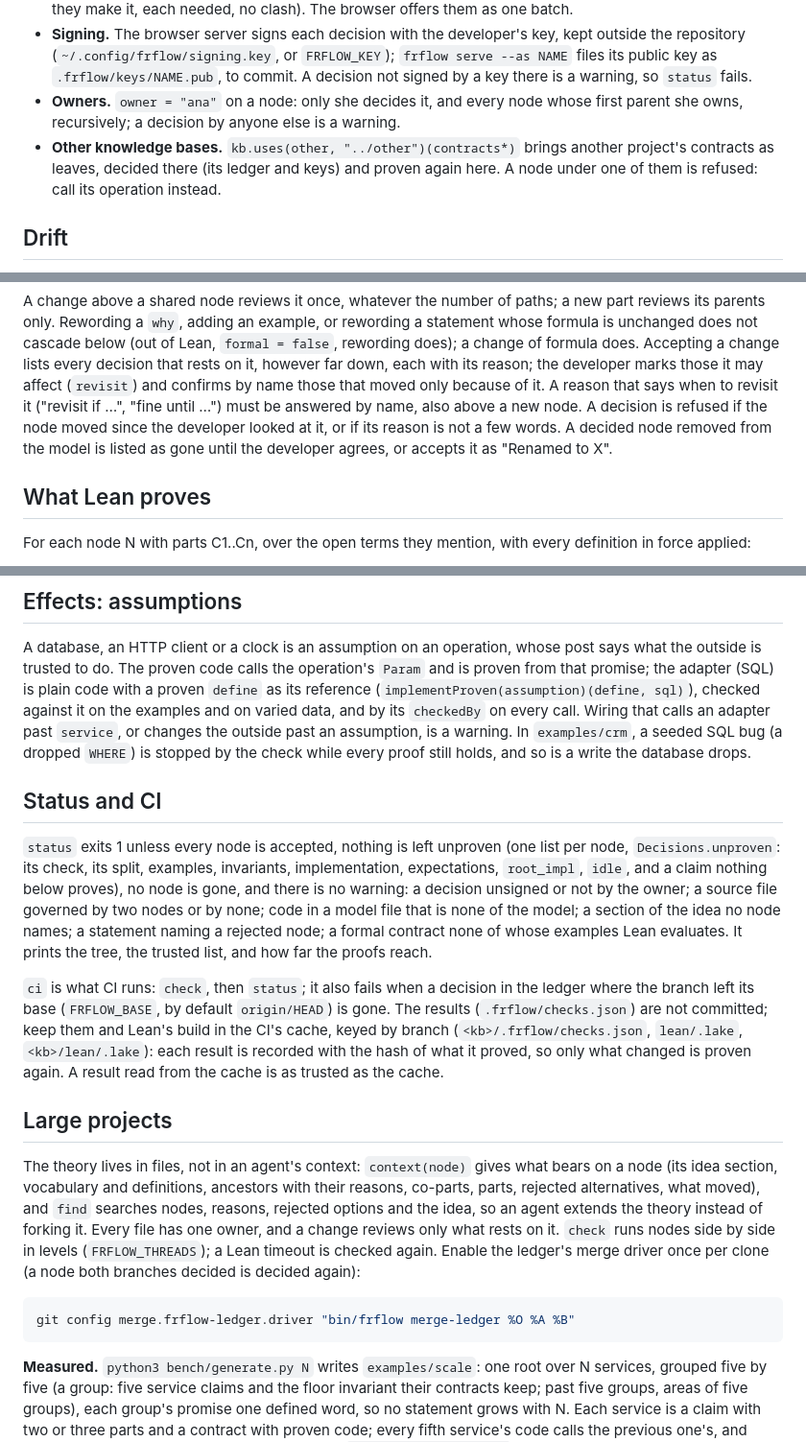
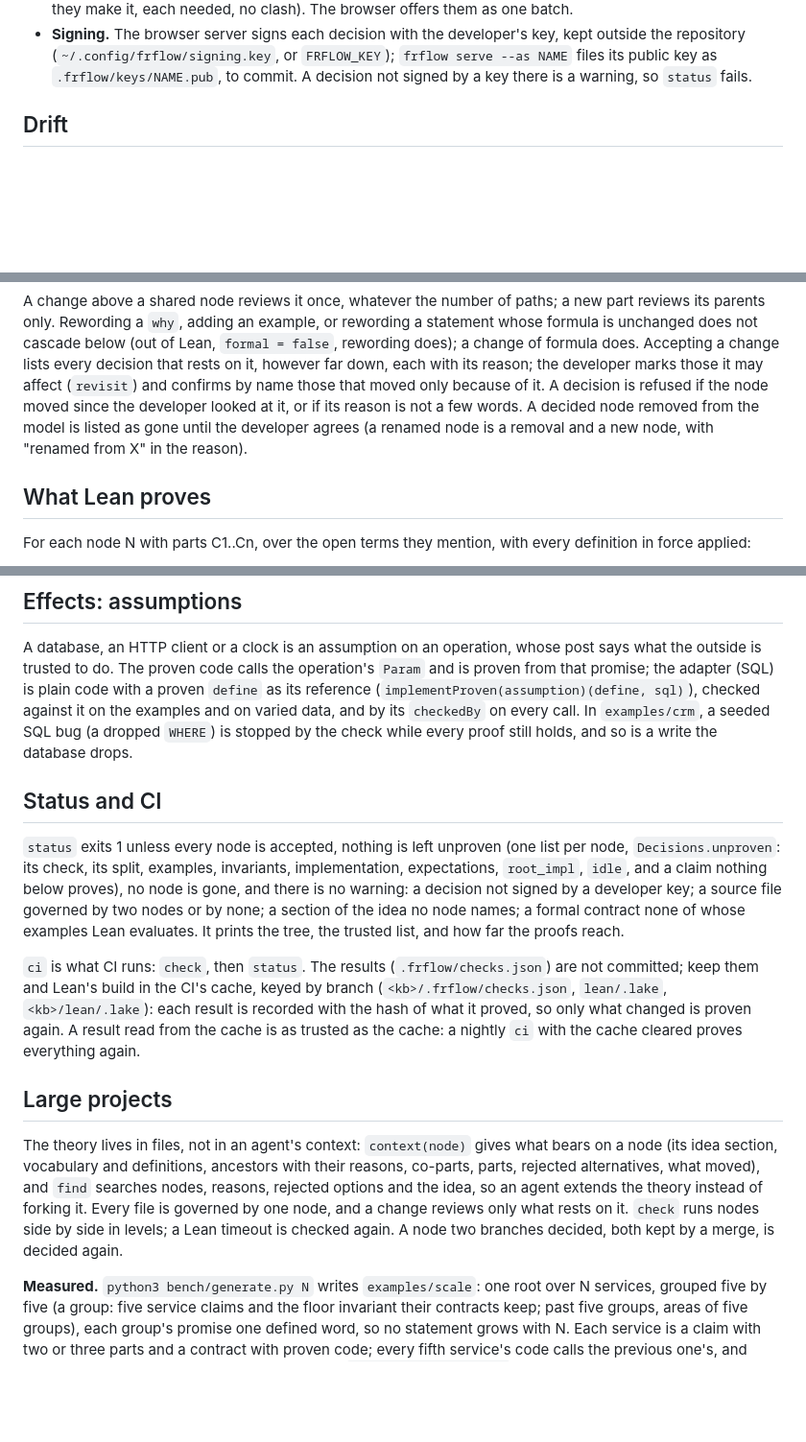
Before and after one commit to szymon-rd/fr-flow, a Markdown page: README.md, 3 parts joined by grey strips. Shown at 96% size. GitHub-like rendering; blank space fills up the shorter version.

````diff
--- a/README.md
+++ b/README.md
@@ -100,13 +100,6 @@ append-only.
   `FRFLOW_KEY`); `frflow serve --as NAME` files its public key as
   `.frflow/keys/NAME.pub`, to commit. A decision not signed by a key there is a
   warning, so `status` fails.
-- **Owners.** `owner = "ana"` on a node: only she decides it, and every node
-  whose first parent she owns, recursively; a decision by anyone else is a
-  warning.
-- **Other knowledge bases.** `kb.uses(other, "../other")(contracts*)` brings
-  another project's contracts as leaves, decided there (its ledger and keys)
-  and proven again here. A node under one of them is refused: call its
-  operation instead.
 
 ## Drift
 
@@ -129,11 +122,10 @@ Lean, `formal = false`, rewording does); a change of formula does. Accepting a
 change lists every
 decision that rests on it, however far down, each with its reason; the
 developer marks those it may affect (`revisit`) and confirms by name those that
-moved only because of it. A reason that says when to revisit it ("revisit if
-…", "fine until …") must be answered by name, also above a new node. A decision
-is refused if the node moved since the developer looked at it, or if its reason
-is not a few words. A decided node removed from the model is listed as gone
-until the developer agrees, or accepts it as "Renamed to X".
+moved only because of it. A decision is refused if the node moved since the
+developer looked at it, or if its reason is not a few words. A decided node
+removed from the model is listed as gone until the developer agrees (a renamed
+node is a removal and a new node, with "renamed from X" in the reason).
 
 ## What Lean proves
 
@@ -200,9 +192,7 @@ post says what the outside is trusted to do. The proven code calls the
 operation's `Param` and is proven from that promise; the adapter (SQL) is plain
 code with a proven `define` as its reference
 (`implementProven(assumption)(define, sql)`), checked against it on the
-examples and on varied data, and by its `checkedBy` on every call. Wiring that
-calls an adapter past `service`, or changes the outside past an assumption, is
-a warning. In `examples/crm`, a seeded SQL bug (a dropped `WHERE`) is stopped by
+examples and on varied data, and by its `checkedBy` on every call. In `examples/crm`, a seeded SQL bug (a dropped `WHERE`) is stopped by
 the check while every proof still holds, and so is a write the database drops.
 
 ## Status and CI
@@ -211,19 +201,17 @@ the check while every proof still holds, and so is a write the database drops.
 list per node, `Decisions.unproven`: its check, its split, examples,
 invariants, implementation, expectations, `root_impl`, `idle`, and a claim
 nothing below proves), no node is gone, and there is no warning: a decision
-unsigned or not by the owner; a source file governed by two nodes or by none;
-code in a model file that is none of the model; a section of the idea no node
-names; a statement naming a rejected node; a formal contract none of whose
-examples Lean evaluates. It prints the tree, the trusted list, and how far the
+not signed by a developer key; a source file governed by two nodes or by none;
+a section of the idea no node names; a formal contract none of whose examples
+Lean evaluates. It prints the tree, the trusted list, and how far the
 proofs reach.
 
-`ci` is what CI runs: `check`, then `status`; it also fails when a decision in
-the ledger where the branch left its base (`FRFLOW_BASE`, by default
-`origin/HEAD`) is gone. The results (`.frflow/checks.json`) are not committed;
+`ci` is what CI runs: `check`, then `status`. The results (`.frflow/checks.json`) are not committed;
 keep them and Lean's build in the CI's cache, keyed by branch
 (`<kb>/.frflow/checks.json`, `lean/.lake`, `<kb>/lean/.lake`): each result is
 recorded with the hash of what it proved, so only what changed is proven again.
-A result read from the cache is as trusted as the cache.
+A result read from the cache is as trusted as the cache: a nightly `ci` with the
+cache cleared proves everything again.
 
 ## Large projects
 
@@ -231,14 +219,10 @@ The theory lives in files, not in an agent's context: `context(node)` gives
 what bears on a node (its idea section, vocabulary and definitions, ancestors
 with their reasons, co-parts, parts, rejected alternatives, what moved), and
 `find` searches nodes, reasons, rejected options and the idea, so an agent
-extends the theory instead of forking it. Every file has one owner, and a
-change reviews only what rests on it. `check` runs nodes side by side in levels
-(`FRFLOW_THREADS`); a Lean timeout is checked again. Enable the ledger's merge
-driver once per clone (a node both branches decided is decided again):
-
-```sh
-git config merge.frflow-ledger.driver "bin/frflow merge-ledger %O %A %B"
-```
+extends the theory instead of forking it. Every file is governed by one node,
+and a change reviews only what rests on it. `check` runs nodes side by side in
+levels; a Lean timeout is checked again. A node two branches decided, both kept
+by a merge, is decided again.
 
 **Measured.** `python3 bench/generate.py N` writes `examples/scale`: one root
 over N services, grouped five by five (a group: five service claims and the
````
Also changed, not shown: other parts of README.md (+4 -6 lines), docs/DAG.md (+14 -38 lines), 1 other file.
